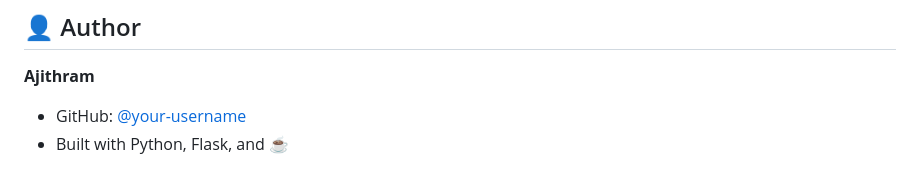
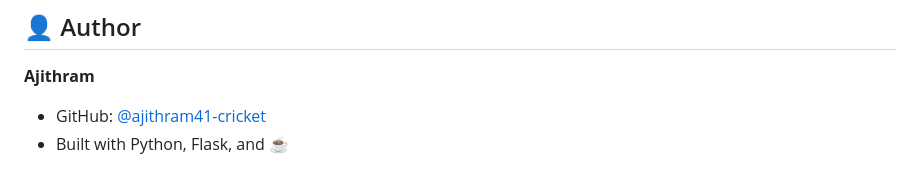
Before and after one commit to ajithram41-cricket/bluetooth-wifi-test-app, a Markdown page: README.md, the part around the change. Drawn GitHub-style.

Commit message:
Update GitHub username in README

```diff
--- a/README.md
+++ b/README.md
@@ -228,5 +228,5 @@ This project is licensed under the [MIT License](LICENSE).
 ## 👤 Author
 
 **Ajithram**
-- GitHub: [@your-username](https://github.com/your-username)
+- GitHub: [@ajithram41-cricket]((https://github.com/ajithram41-cricket))
 - Built with Python, Flask, and ☕
```
